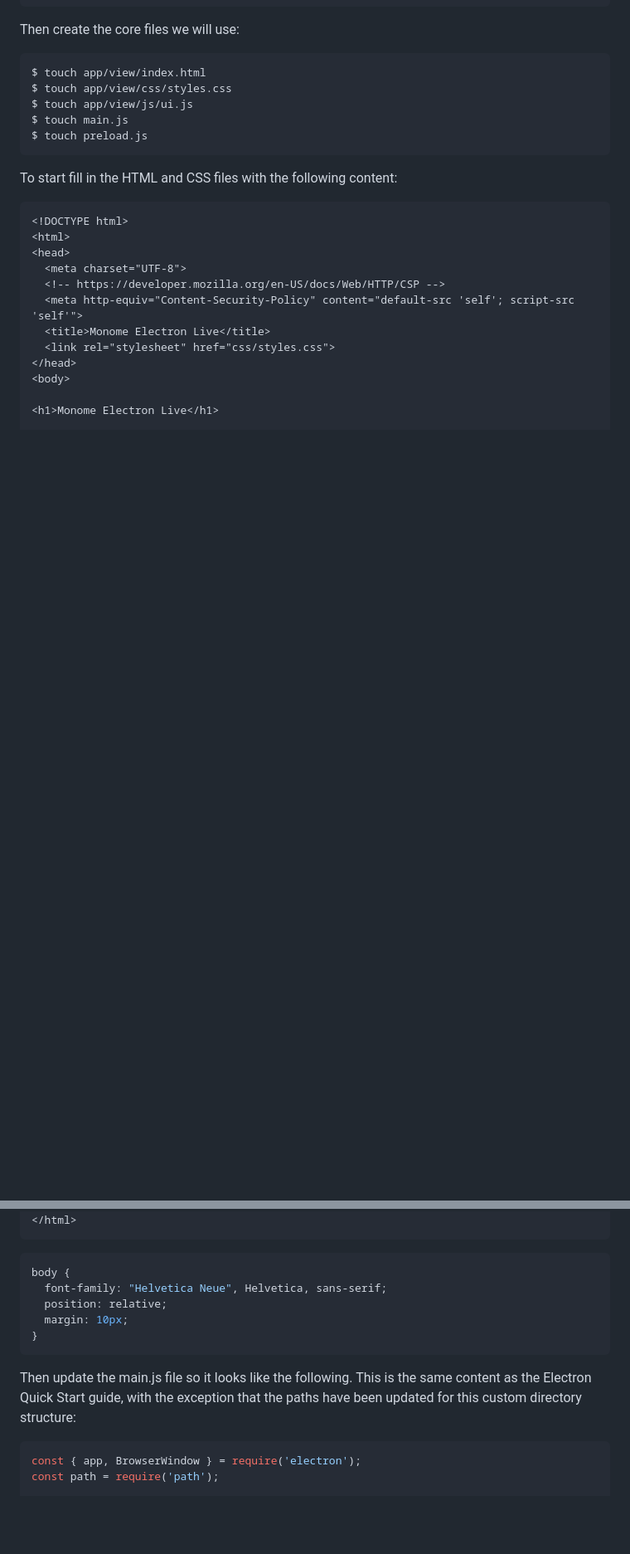
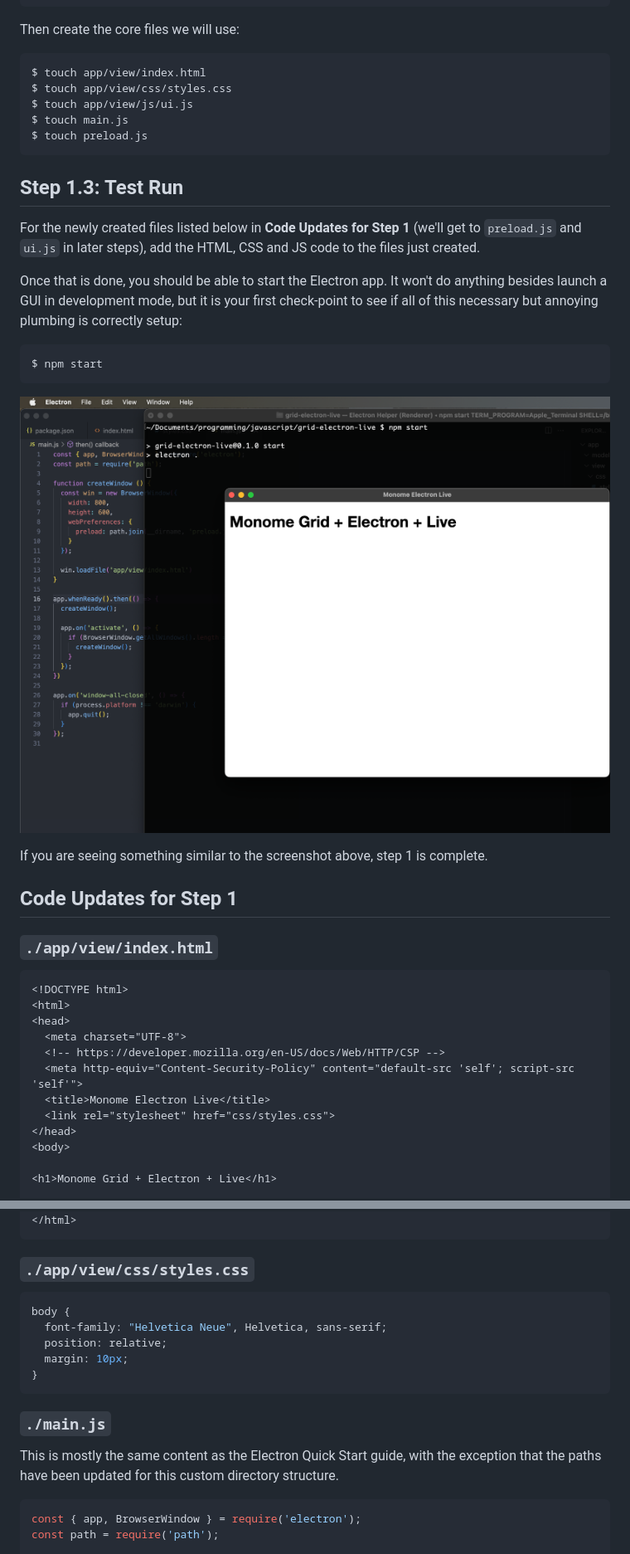
Before and after one commit to tablesandwaves/tablesandwaves.github.io, a Markdown page: docs/monome-electron-live/step-1-app-setup.md, 2 parts joined by grey strips. Shown: that part at 83% size. Rendered like a GitHub page; pictures changed too: docs/monome-electron-live/images/electron-app-1.png; blank space fills up the shorter version.

Commit message:
Step 1 review changes

````diff
--- a/docs/monome-electron-live/step-1-app-setup.md
+++ b/docs/monome-electron-live/step-1-app-setup.md
@@ -82,7 +82,23 @@ $ touch main.js
 $ touch preload.js
 ```
 
-To start fill in the HTML and CSS files with the following content:
+## Step 1.3: Test Run
+
+For the newly created files listed below in **Code Updates for Step 1** (we'll get to `preload.js` and `ui.js` in later steps), add the HTML, CSS and JS code to the files just created.
+
+Once that is done, you should be able to start the Electron app. It won't do anything besides launch a GUI in development mode, but it is your first check-point to see if all of this necessary but annoying plumbing is correctly setup:
+
+```
+$ npm start
+```
+
+![Screenshot of the Electron app running in development mode](./images/electron-app-1.png)
+
+If you are seeing something similar to the screenshot above, step 1 is complete.
+
+## Code Updates for Step 1
+
+### `./app/view/index.html`
 
 ```html
 <!DOCTYPE html>
@@ -96,5 +112,5 @@ To start fill in the HTML and CSS files with the following content:
 </head>
 <body>
 
-<h1>Monome Electron Live</h1>
+<h1>Monome Grid + Electron + Live</h1>
 
@@ -101,6 +118,8 @@ To start fill in the HTML and CSS files with the following content:
 </body>
 </html>
 ```
+
+### `./app/view/css/styles.css`
 
 ```css
 body {
@@ -110,7 +129,9 @@ body {
 }
 ```
 
-Then update the main.js file so it looks like the following. This is the same content as the Electron Quick Start guide, with the exception that the paths have been updated for this custom directory structure:
+### `./main.js`
+
+This is mostly the same content as the Electron Quick Start guide, with the exception that the paths have been updated for this custom directory structure.
 
 ```js
 const { app, BrowserWindow } = require('electron');
````
Also changed, not shown: other parts of docs/monome-electron-live/step-1-app-setup.md (+1 -8 lines), docs/monome-electron-live/step-4-electron-seq-ui.md (+1 -2 lines).
